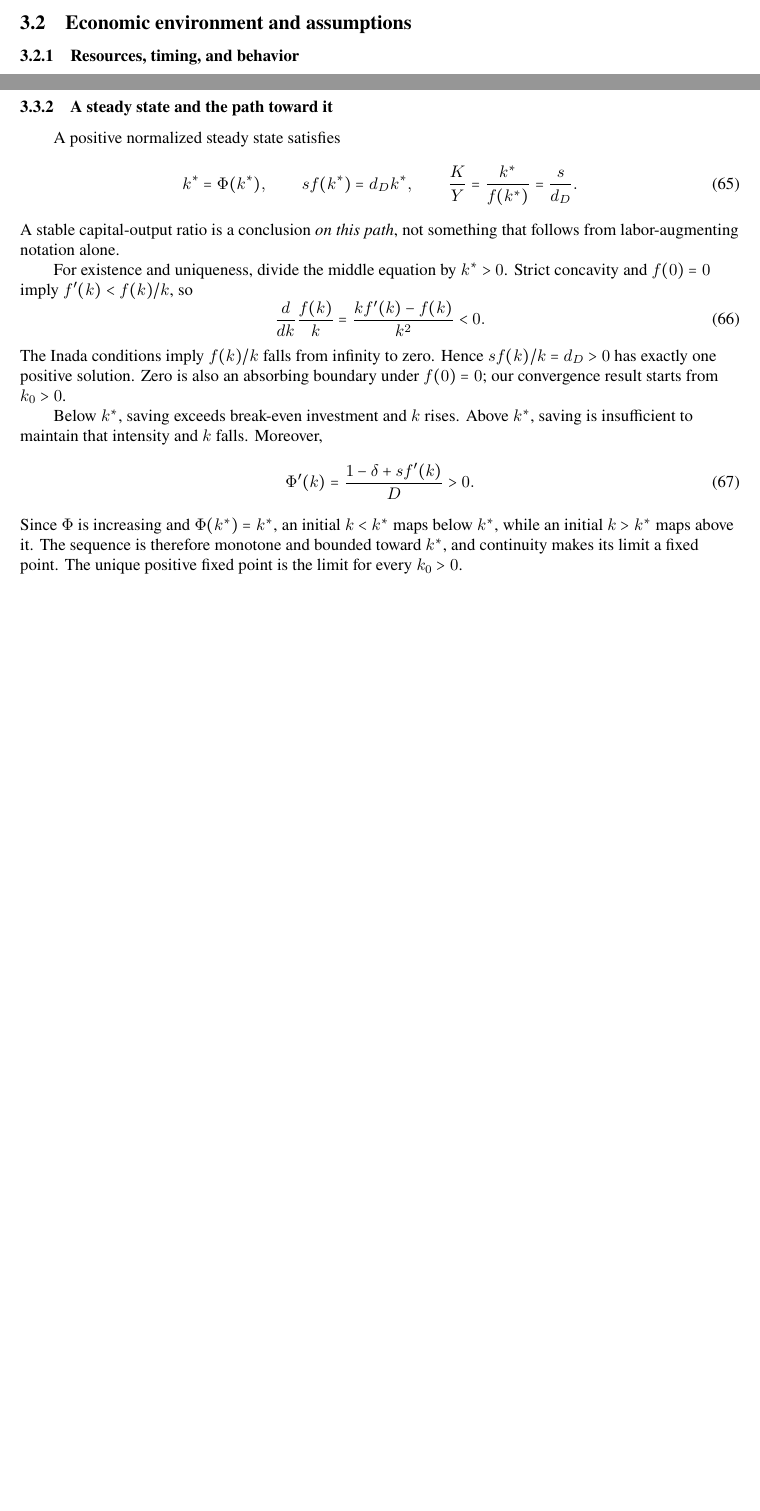
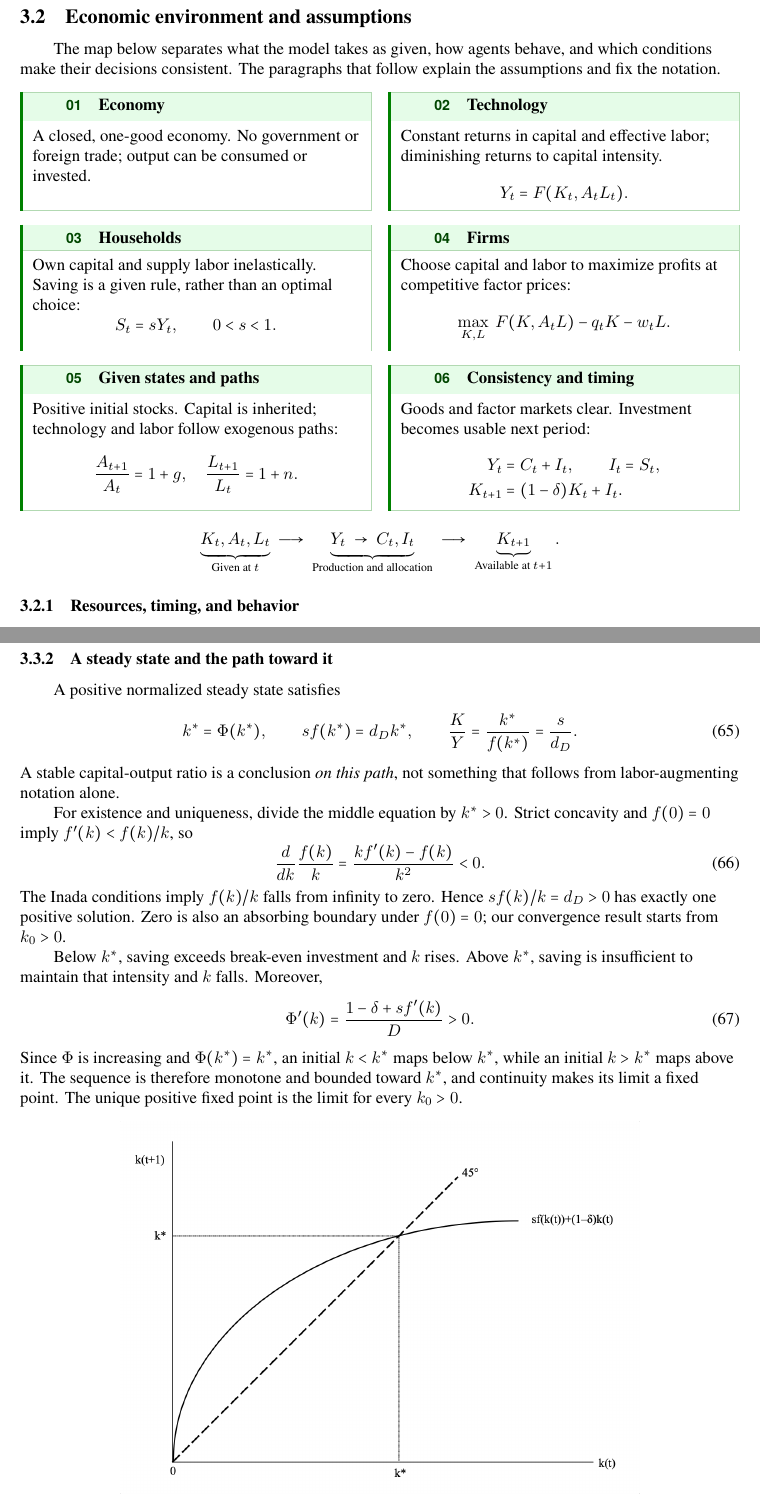
Before and after one commit to xolarvill/notes-on-economics, a LaTeX document (macro/macro.tex, which reads macro/chapters/solow.tex): two parts of pages 18 and 21 of 91 before the commit and two parts of pages 19 and 22 of 91 after it, joined at a grey line, cut so that both start at the same text, the shorter picture padded with empty space. Compiled offline with pdfLaTeX.

Commit message:
feat(macro): add reusable model-condition maps and verify Solow layout

```diff
--- a/macro/chapters/solow.tex
+++ b/macro/chapters/solow.tex
@@ -109,4 +110,54 @@ these choices so that we can check which conclusion depends on which one.
 \subsection{Economic environment and assumptions}\label{economic-environment-and-specific-assumptions}
+
+The map below separates what the model takes as given, how agents behave,
+and which conditions make their decisions consistent. The paragraphs that
+follow explain the assumptions and fix the notation.
+
+\begin{modelsetup}
+\begin{modelcondition}{01}{Economy}
+A closed, one-good economy. No government or foreign trade; output can be
+consumed or invested.
+\end{modelcondition}
+\begin{modelcondition}{02}{Technology}
+Constant returns in capital and effective labor; diminishing returns to
+capital intensity.
+\[
+Y_t=F(K_t,A_tL_t).
+\]
+\end{modelcondition}
+\begin{modelcondition}{03}{Households}
+Own capital and supply labor inelastically. Saving is a given rule, rather
+than an optimal choice:
+\[
+S_t=sY_t,\qquad 0<s<1.
+\]
+\end{modelcondition}
+\begin{modelcondition}{04}{Firms}
+Choose capital and labor to maximize profits at competitive factor prices:
+\[
+\max_{K,L}\ F(K,A_tL)-q_tK-w_tL.
+\]
+\end{modelcondition}
+\begin{modelcondition}{05}{Given states and paths}
+Positive initial stocks. Capital is inherited; technology and labor follow
+exogenous paths:
+\[
+\frac{A_{t+1}}{A_t}=1+g,\quad
+\frac{L_{t+1}}{L_t}=1+n.
+\]
+\end{modelcondition}
+\begin{modelcondition}{06}{Consistency and timing}
+Goods and factor markets clear. Investment becomes usable next period:
+\[
+\begin{aligned}
+Y_t&=C_t+I_t,\qquad I_t=S_t,\\
+K_{t+1}&=(1-\delta)K_t+I_t.
+\end{aligned}
+\]
+\end{modelcondition}
+\end{modelsetup}
+
+\modelsequence{K_t,A_t,L_t}{Y_t\;\to\; C_t,I_t}{K_{t+1}}
 
 \subsubsection{Resources, timing, and behavior}
 
@@ -287,14 +338,19 @@ monotone and bounded toward $k^*$, and continuity makes its limit a fixed point.
 The unique positive fixed point is the limit for every $k_0>0$.
 
 \begin{center}
-\includegraphics[width=0.85\linewidth]{images/solow_phase_diagram.png}
-\end{center}
+\begin{minipage}{\linewidth}
+\centering
+\includegraphics[width=0.72\linewidth]{images/solow_phase_diagram.png}
+\par\medskip
+\RaggedRight
 \noindent\textit{Reading the diagram.} This diagram shows the special
 case $n=g=0$, with $\delta>0$. The curved map is next period's capital; the
 45-degree line is unchanged capital. Starting on the horizontal axis, move
 vertically to the map, then horizontally to the 45-degree line to carry that
 value into the next iteration. For $n>0$ or $g>0$, divide the map by $D$ as in
 \eqref{eq:solow-discrete-map}.
+\end{minipage}
+\end{center}
 
 A steady state is one particular equilibrium path. A transition from an
 arbitrary initial stock is also an equilibrium path under the imposed saving
--- a/macro/macro.tex
+++ b/macro/macro.tex
@@ -62,6 +62,8 @@
 \newtcolorbox{redblock}{noteblock,colback=redshade,
   borderline west={2pt}{0pt}{LightCoral}}
 
+\input{styles/model-setup}
+
 \newtheorem{question}{Question}
 \newtheorem{note}{Note}
 
```
Also changed, not shown: macro/REVISION_PLAN.md (+2 -0 lines), macro/styles/model-setup.tex (added, +53 -0 lines), macro/README.md, macro/macro.pdf, macro/chapters/solow.tex (1 more changed lines).
